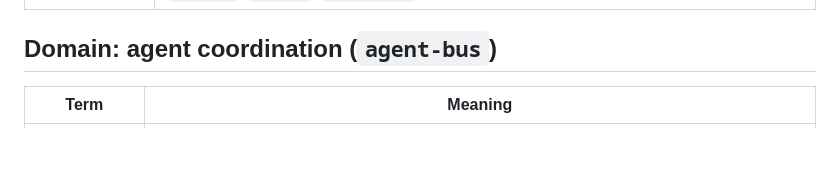
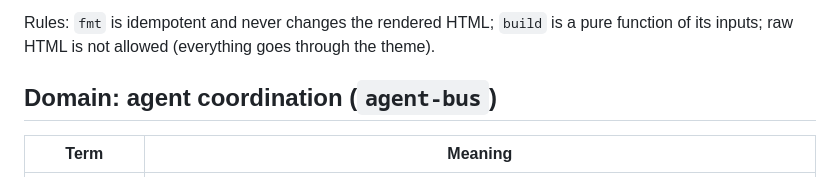
Before and after one commit to tillg/till-claude-code-marketplace, a Markdown page: specs/system/domain.md, the part around one of its changes. Drawn GitHub-style; blank space fills up the shorter version.

Commit message:
Add md2html plugin: deterministic Markdown → HTML reports

```diff
--- a/specs/system/domain.md
+++ b/specs/system/domain.md
@@ -94,3 +111,6 @@ changes are archived.
+Rules: `fmt` is idempotent and never changes the rendered HTML; `build` is a
+pure function of its inputs; raw HTML is not allowed (everything goes through
+the theme).
 
 ## Domain: agent coordination (`agent-bus`)
 
```
Also changed, not shown: other parts of specs/system/domain.md (+17 -0 lines), specs/system/architecture.md (+17 -0 lines).
